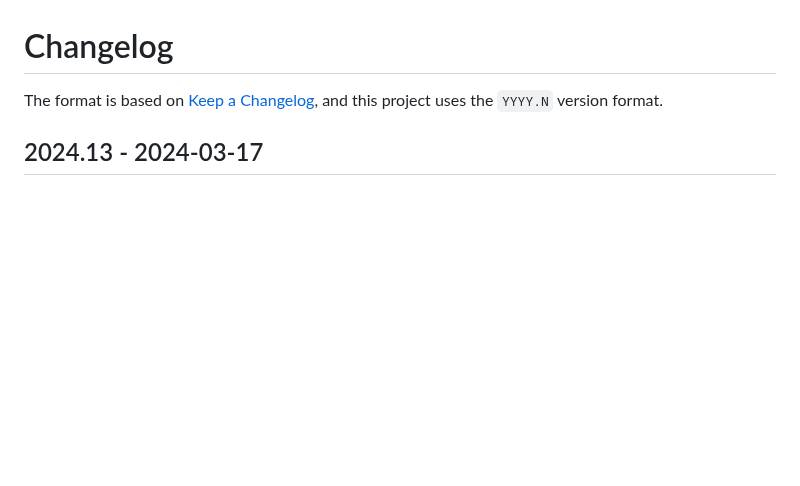
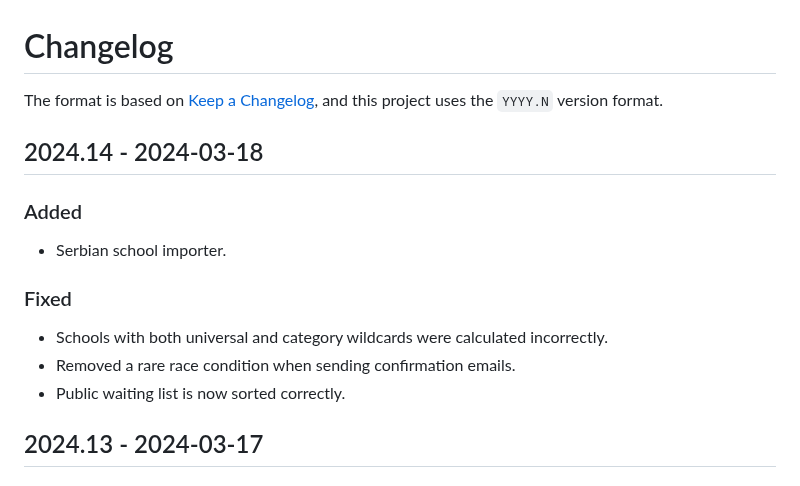
Before and after one commit to naboj-org/bullet, a Markdown page: CHANGELOG.md, the part around the change. Drawn GitHub-style; blank space fills up the shorter version.

Commit message:
master: update changelog

```diff
--- a/CHANGELOG.md
+++ b/CHANGELOG.md
@@ -2,6 +2,18 @@
 
 The format is based on [Keep a Changelog](https://keepachangelog.com/en/1.0.0/),
 and this project uses the `YYYY.N` version format.
+
+## 2024.14 - 2024-03-18
+
+### Added
+
+- Serbian school importer.
+
+### Fixed
+
+- Schools with both universal and category wildcards were calculated incorrectly.
+- Removed a rare race condition when sending confirmation emails.
+- Public waiting list is now sorted correctly.
 
 ## 2024.13 - 2024-03-17
 
```
